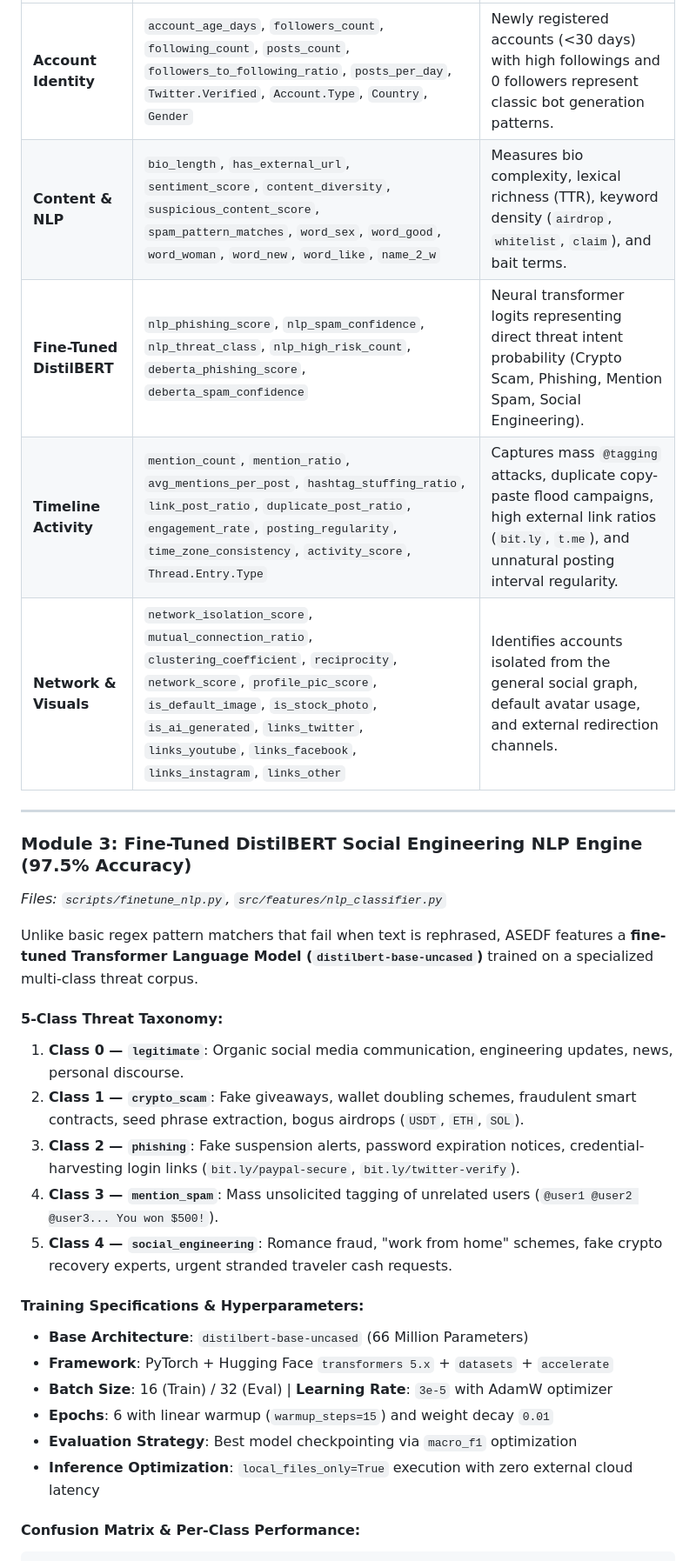
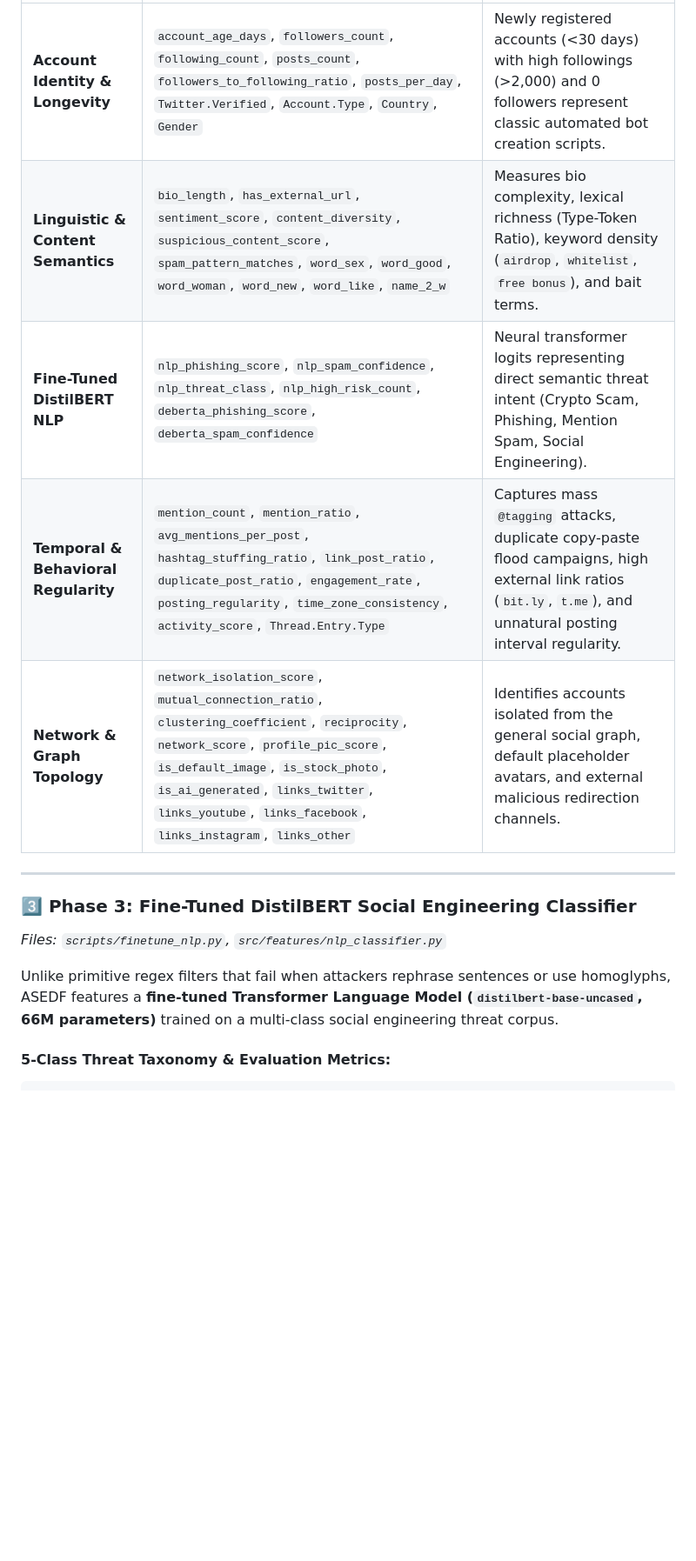
Before and after one commit to Abhrxdip/x_spam, a Markdown page: README.md, the part around one of its changes. Shown at 87% size. Rendered like a GitHub page; blank space fills up the shorter version.

````diff
--- a/README.md
+++ b/README.md
@@ -134,31 +117,17 @@ The system processes raw profile data into 44 numerical and categorical features
 |---|---|---|
-| **Account Identity** | `account_age_days`, `followers_count`, `following_count`, `posts_count`, `followers_to_following_ratio`, `posts_per_day`, `Twitter.Verified`, `Account.Type`, `Country`, `Gender` | Newly registered accounts (<30 days) with high followings and 0 followers represent classic bot generation patterns. |
-| **Content & NLP** | `bio_length`, `has_external_url`, `sentiment_score`, `content_diversity`, `suspicious_content_score`, `spam_pattern_matches`, `word_sex`, `word_good`, `word_woman`, `word_new`, `word_like`, `name_2_w` | Measures bio complexity, lexical richness (TTR), keyword density (`airdrop`, `whitelist`, `claim`), and bait terms. |
-| **Fine-Tuned DistilBERT** | `nlp_phishing_score`, `nlp_spam_confidence`, `nlp_threat_class`, `nlp_high_risk_count`, `deberta_phishing_score`, `deberta_spam_confidence` | Neural transformer logits representing direct threat intent probability (Crypto Scam, Phishing, Mention Spam, Social Engineering). |
-| **Timeline Activity** | `mention_count`, `mention_ratio`, `avg_mentions_per_post`, `hashtag_stuffing_ratio`, `link_post_ratio`, `duplicate_post_ratio`, `engagement_rate`, `posting_regularity`, `time_zone_consistency`, `activity_score`, `Thread.Entry.Type` | Captures mass `@tagging` attacks, duplicate copy-paste flood campaigns, high external link ratios (`bit.ly`, `t.me`), and unnatural posting interval regularity. |
-| **Network & Visuals** | `network_isolation_score`, `mutual_connection_ratio`, `clustering_coefficient`, `reciprocity`, `network_score`, `profile_pic_score`, `is_default_image`, `is_stock_photo`, `is_ai_generated`, `links_twitter`, `links_youtube`, `links_facebook`, `links_instagram`, `links_other` | Identifies accounts isolated from the general social graph, default avatar usage, and external redirection channels. |
+| **Account Identity & Longevity** | `account_age_days`, `followers_count`, `following_count`, `posts_count`, `followers_to_following_ratio`, `posts_per_day`, `Twitter.Verified`, `Account.Type`, `Country`, `Gender` | Newly registered accounts (<30 days) with high followings (>2,000) and 0 followers represent classic automated bot creation scripts. |
+| **Linguistic & Content Semantics** | `bio_length`, `has_external_url`, `sentiment_score`, `content_diversity`, `suspicious_content_score`, `spam_pattern_matches`, `word_sex`, `word_good`, `word_woman`, `word_new`, `word_like`, `name_2_w` | Measures bio complexity, lexical richness (Type-Token Ratio), keyword density (`airdrop`, `whitelist`, `free bonus`), and bait terms. |
+| **Fine-Tuned DistilBERT NLP** | `nlp_phishing_score`, `nlp_spam_confidence`, `nlp_threat_class`, `nlp_high_risk_count`, `deberta_phishing_score`, `deberta_spam_confidence` | Neural transformer logits representing direct semantic threat intent (Crypto Scam, Phishing, Mention Spam, Social Engineering). |
+| **Temporal & Behavioral Regularity** | `mention_count`, `mention_ratio`, `avg_mentions_per_post`, `hashtag_stuffing_ratio`, `link_post_ratio`, `duplicate_post_ratio`, `engagement_rate`, `posting_regularity`, `time_zone_consistency`, `activity_score`, `Thread.Entry.Type` | Captures mass `@tagging` attacks, duplicate copy-paste flood campaigns, high external link ratios (`bit.ly`, `t.me`), and unnatural posting interval regularity. |
+| **Network & Graph Topology** | `network_isolation_score`, `mutual_connection_ratio`, `clustering_coefficient`, `reciprocity`, `network_score`, `profile_pic_score`, `is_default_image`, `is_stock_photo`, `is_ai_generated`, `links_twitter`, `links_youtube`, `links_facebook`, `links_instagram`, `links_other` | Identifies accounts isolated from the general social graph, default placeholder avatars, and external malicious redirection channels. |
 
 ---
 
-### Module 3: Fine-Tuned DistilBERT Social Engineering NLP Engine (97.5% Accuracy)
+### 3️⃣ Phase 3: Fine-Tuned DistilBERT Social Engineering Classifier
 *Files: `scripts/finetune_nlp.py`, `src/features/nlp_classifier.py`*
 
-Unlike basic regex pattern matchers that fail when text is rephrased, ASEDF features a **fine-tuned Transformer Language Model (`distilbert-base-uncased`)** trained on a specialized multi-class threat corpus.
+Unlike primitive regex filters that fail when attackers rephrase sentences or use homoglyphs, ASEDF features a **fine-tuned Transformer Language Model (`distilbert-base-uncased`, 66M parameters)** trained on a multi-class social engineering threat corpus.
 
-#### 5-Class Threat Taxonomy:
-1. **Class 0 — `legitimate`**: Organic social media communication, engineering updates, news, personal discourse.
-2. **Class 1 — `crypto_scam`**: Fake giveaways, wallet doubling schemes, fraudulent smart contracts, seed phrase extraction, bogus airdrops (`USDT`, `ETH`, `SOL`).
-3. **Class 2 — `phishing`**: Fake suspension alerts, password expiration notices, credential-harvesting login links (`bit.ly/paypal-secure`, `bit.ly/twitter-verify`).
-4. **Class 3 — `mention_spam`**: Mass unsolicited tagging of unrelated users (`@user1 @user2 @user3... You won $500!`).
-5. **Class 4 — `social_engineering`**: Romance fraud, "work from home" schemes, fake crypto recovery experts, urgent stranded traveler cash requests.
+#### 5-Class Threat Taxonomy & Evaluation Metrics:
 
-#### Training Specifications & Hyperparameters:
-- **Base Architecture**: `distilbert-base-uncased` (66 Million Parameters)
-- **Framework**: PyTorch + Hugging Face `transformers 5.x` + `datasets` + `accelerate`
-- **Batch Size**: 16 (Train) / 32 (Eval) | **Learning Rate**: `3e-5` with AdamW optimizer
-- **Epochs**: 6 with linear warmup (`warmup_steps=15`) and weight decay `0.01`
-- **Evaluation Strategy**: Best model checkpointing via `macro_f1` optimization
-- **Inference Optimization**: `local_files_only=True` execution with zero external cloud latency
-
-#### Confusion Matrix & Per-Class Performance:
 ```
````
Also changed, not shown: other parts of README.md (+88 -106 lines).
